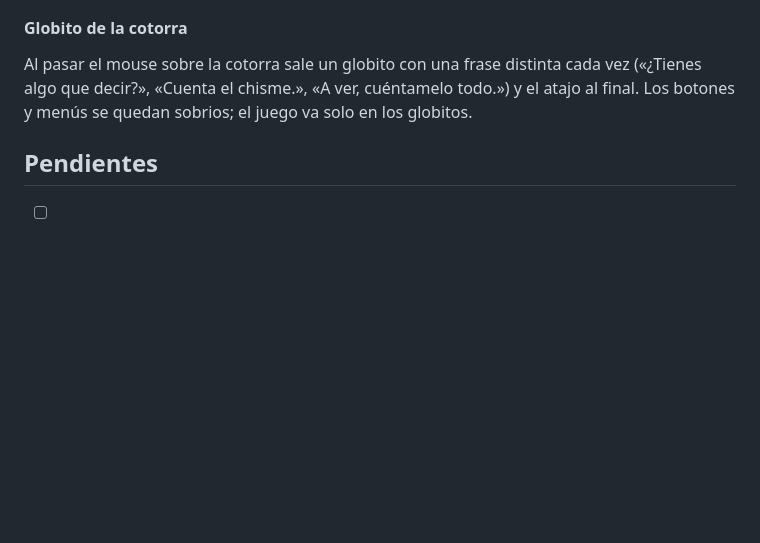
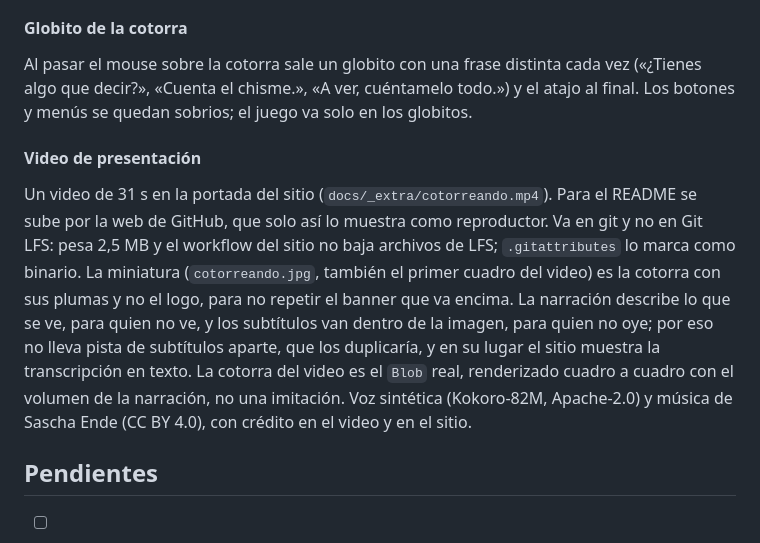
Before and after one commit to alfiq/cotorreando, a Markdown page: docs/DECISIONES.md, the part around the change. GitHub-like rendering; blank space fills up the shorter version.

Commit message:
Video de presentación en la portada del sitio (#3)
Video de 31 s con narración, subtítulos dentro de la imagen y transcripción
en texto debajo del reproductor. La cotorra del video es el Blob real de la
app; la miniatura es la cotorra con sus plumas para no repetir el banner.

.gitattributes marca imágenes, video, audio y modelos como binarios, y
brag-output/ queda fuera del repositorio. La decisión está en DECISIONES.md.

```diff
--- a/docs/DECISIONES.md
+++ b/docs/DECISIONES.md
@@ -94,6 +94,17 @@ Al pasar el mouse sobre la cotorra sale un globito con una frase distinta cada v
 que decir?», «Cuenta el chisme.», «A ver, cuéntamelo todo.») y el atajo al final. Los botones y
 menús se quedan sobrios; el juego va solo en los globitos.
 
+#### Video de presentación
+Un video de 31 s en la portada del sitio (`docs/_extra/cotorreando.mp4`). Para el README se sube
+por la web de GitHub, que solo así lo muestra como reproductor. Va en git y no en Git LFS: pesa
+2,5 MB y el workflow del sitio no baja archivos de LFS; `.gitattributes` lo marca como binario. La
+miniatura (`cotorreando.jpg`, también el primer cuadro del video) es la cotorra con sus plumas y no
+el logo, para no repetir el banner que va encima. La narración describe lo que se ve, para quien no ve, y los subtítulos van dentro
+de la imagen, para quien no oye; por eso no lleva pista de subtítulos aparte, que los duplicaría, y
+en su lugar el sitio muestra la transcripción en texto. La cotorra del video es el `Blob` real,
+renderizado cuadro a cuadro con el volumen de la narración, no una imitación. Voz sintética
+(Kokoro-82M, Apache-2.0) y música de Sascha Ende (CC BY 4.0), con crédito en el video y en el sitio.
+
 ## Pendientes
 
 - [ ] Confirmar con más grabaciones reales que el LoRA mejora. En el barrido mejoró en 2 de 6
```
Also changed, not shown: docs/_extra/cotorreando.jpg (added), 4 other files.
